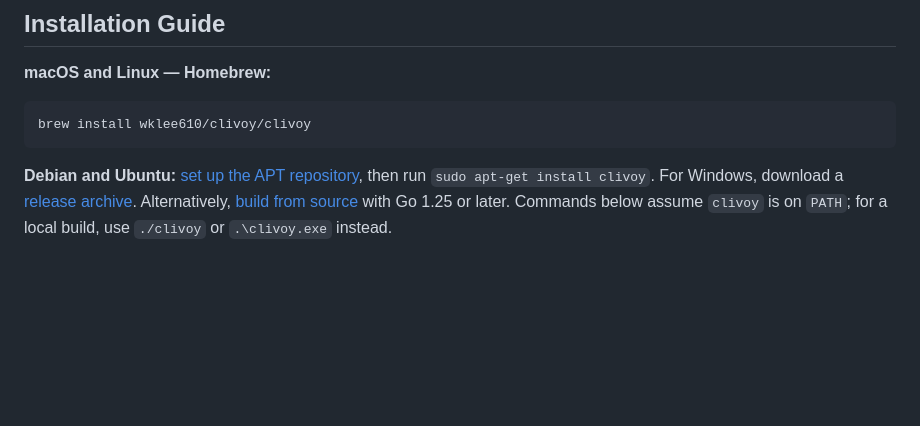
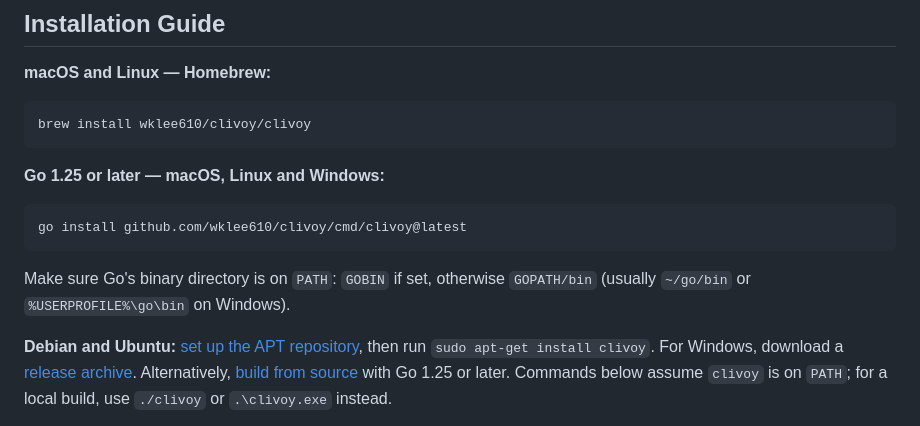
Before and after one commit to wklee610/clivoy, a Markdown page: README.md, the part around the change. Rendered like a GitHub page; blank space fills up the shorter version.

````diff
--- a/README.md
+++ b/README.md
@@ -23,6 +23,15 @@ macOS, Linux and Windows.
 ```sh
 brew install wklee610/clivoy/clivoy
 ```
+
+**Go 1.25 or later — macOS, Linux and Windows:**
+
+```sh
+go install github.com/wklee610/clivoy/cmd/clivoy@latest
+```
+
+Make sure Go's binary directory is on `PATH`: `GOBIN` if set, otherwise
+`GOPATH/bin` (usually `~/go/bin` or `%USERPROFILE%\go\bin` on Windows).
 
 **Debian and Ubuntu:** [set up the APT repository](docs/installation.md#apt-debian-and-ubuntu),
 then run `sudo apt-get install clivoy`.
````
Also changed, not shown: README-ko.md (+9 -0 lines).
